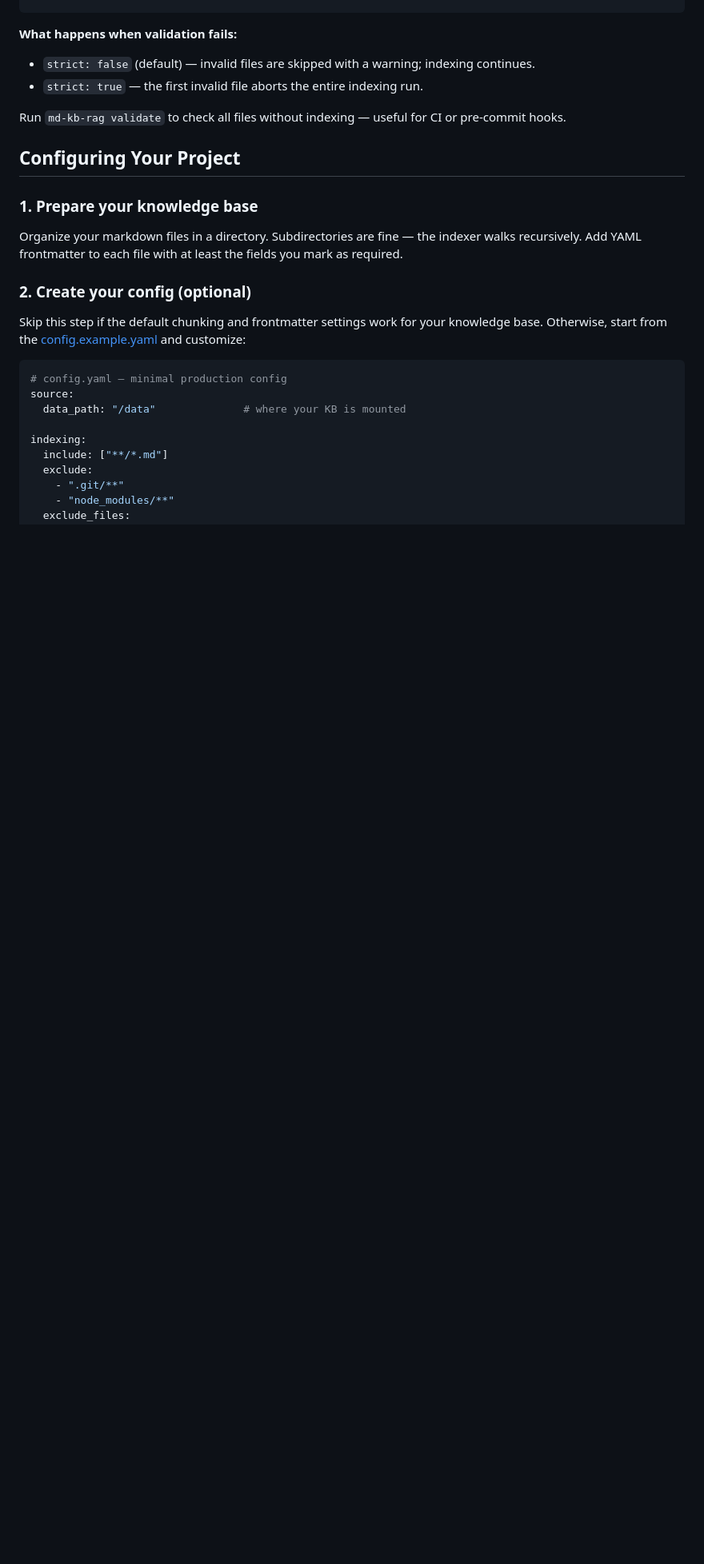
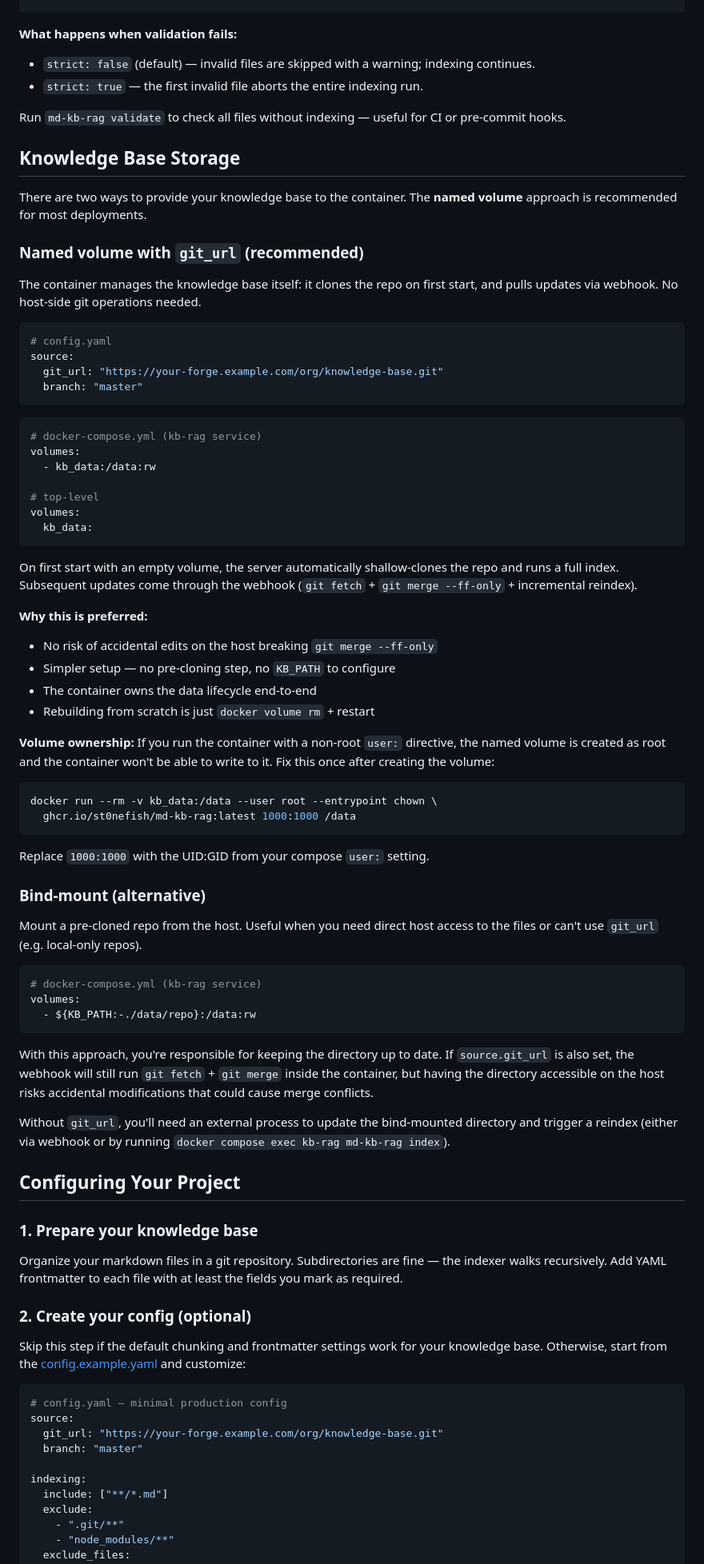
Before and after one commit to St0nefish/md-kb-rag, a Markdown page: deploy/USAGE.md, the part around one of its changes. Shown at 80% size. Rendered like a GitHub page; blank space fills up the shorter version.

````diff
--- a/deploy/USAGE.md
+++ b/deploy/USAGE.md
@@ -122,11 +122,68 @@ validation:
 
 Run `md-kb-rag validate` to check all files without indexing — useful for CI or pre-commit hooks.
 
+## Knowledge Base Storage
+
+There are two ways to provide your knowledge base to the container. The **named volume** approach is recommended for most deployments.
+
+### Named volume with `git_url` (recommended)
+
+The container manages the knowledge base itself: it clones the repo on first start, and pulls updates via webhook. No host-side git operations needed.
+
+```yaml
+# config.yaml
+source:
+  git_url: "https://your-forge.example.com/org/knowledge-base.git"
+  branch: "master"
+```
+
+```yaml
+# docker-compose.yml (kb-rag service)
+volumes:
+  - kb_data:/data:rw
+
+# top-level
+volumes:
+  kb_data:
+```
+
+On first start with an empty volume, the server automatically shallow-clones the repo and runs a full index. Subsequent updates come through the webhook (`git fetch` + `git merge --ff-only` + incremental reindex).
+
+**Why this is preferred:**
+
+- No risk of accidental edits on the host breaking `git merge --ff-only`
+- Simpler setup — no pre-cloning step, no `KB_PATH` to configure
+- The container owns the data lifecycle end-to-end
+- Rebuilding from scratch is just `docker volume rm` + restart
+
+**Volume ownership:** If you run the container with a non-root `user:` directive, the named volume is created as root and the container won't be able to write to it. Fix this once after creating the volume:
+
+```bash
+docker run --rm -v kb_data:/data --user root --entrypoint chown \
+  ghcr.io/st0nefish/md-kb-rag:latest 1000:1000 /data
+```
+
+Replace `1000:1000` with the UID:GID from your compose `user:` setting.
+
+### Bind-mount (alternative)
+
+Mount a pre-cloned repo from the host. Useful when you need direct host access to the files or can't use `git_url` (e.g. local-only repos).
+
+```yaml
+# docker-compose.yml (kb-rag service)
+volumes:
+  - ${KB_PATH:-./data/repo}:/data:rw
+```
+
+With this approach, you're responsible for keeping the directory up to date. If `source.git_url` is also set, the webhook will still run `git fetch` + `git merge` inside the container, but having the directory accessible on the host risks accidental modifications that could cause merge conflicts.
+
+Without `git_url`, you'll need an external process to update the bind-mounted directory and trigger a reindex (either via webhook or by running `docker compose exec kb-rag md-kb-rag index`).
+
 ## Configuring Your Project
 
 ### 1. Prepare your knowledge base
 
-Organize your markdown files in a directory. Subdirectories are fine — the indexer walks recursively. Add YAML frontmatter to each file with at least the fields you mark as required.
+Organize your markdown files in a git repository. Subdirectories are fine — the indexer walks recursively. Add YAML frontmatter to each file with at least the fields you mark as required.
 
 ### 2. Create your config (optional)
 
@@ -135,7 +192,8 @@ Skip this step if the default chunking and frontmatter settings work for your kn
 ```yaml
 # config.yaml — minimal production config
 source:
-  data_path: "/data"              # where your KB is mounted
+  git_url: "https://your-forge.example.com/org/knowledge-base.git"
+  branch: "master"
 
 indexing:
   include: ["**/*.md"]
````
Also changed, not shown: other parts of deploy/USAGE.md (+8 -21 lines), README.md (+8 -11 lines), deploy/TROUBLESHOOTING.md (+21 -2 lines).
